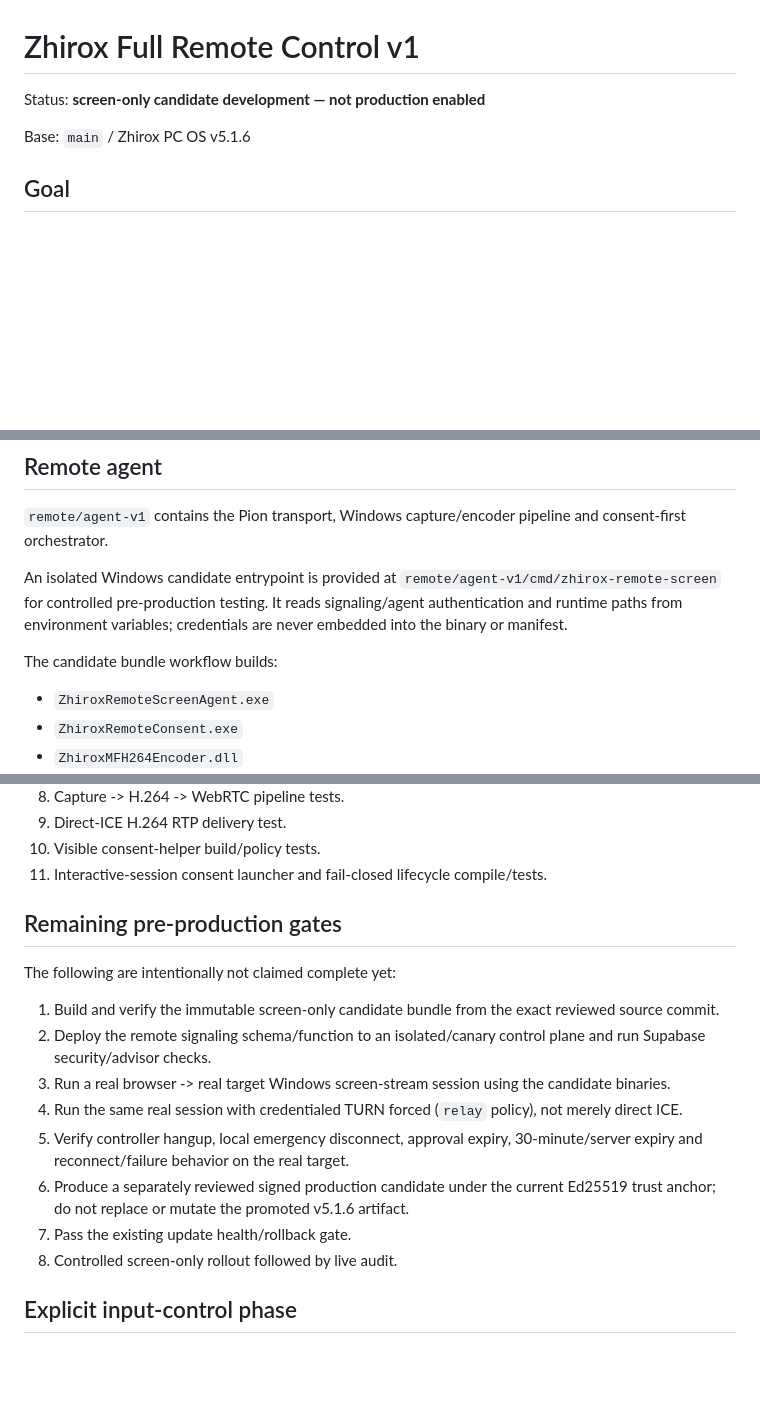
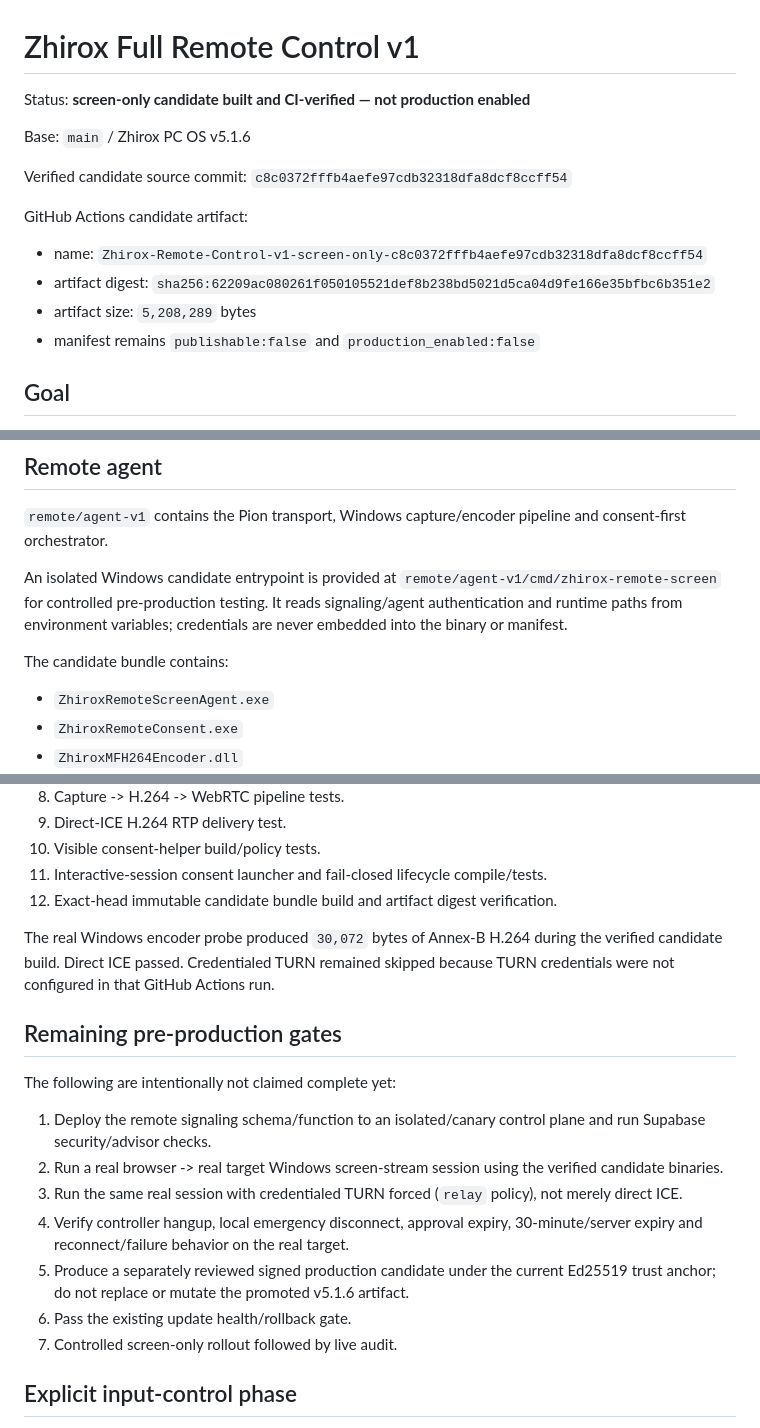
Before and after one commit to arambarzani07/ZhiroxAi2026, a Markdown page: docs/REMOTE_CONTROL_V1.md, 3 parts joined by grey strips. Drawn GitHub-style; blank space fills up the shorter version.

Commit message:
docs: pin passing screen-only candidate provenance

```diff
--- a/docs/REMOTE_CONTROL_V1.md
+++ b/docs/REMOTE_CONTROL_V1.md
@@ -1,8 +1,16 @@
 # Zhirox Full Remote Control v1
 
-Status: **screen-only candidate development — not production enabled**
+Status: **screen-only candidate built and CI-verified — not production enabled**
 
 Base: `main` / Zhirox PC OS v5.1.6
+
+Verified candidate source commit: `c8c0372fffb4aefe97cdb32318dfa8dcf8ccff54`
+
+GitHub Actions candidate artifact:
+- name: `Zhirox-Remote-Control-v1-screen-only-c8c0372fffb4aefe97cdb32318dfa8dcf8ccff54`
+- artifact digest: `sha256:62209ac080261f050105521def8b238bd5021d5ca04d9fe166e35bfbc6b351e2`
+- artifact size: `5,208,289` bytes
+- manifest remains `publishable:false` and `production_enabled:false`
 
 ## Goal
 
@@ -109,7 +117,7 @@ The signaling contract includes:
 
 An isolated Windows candidate entrypoint is provided at `remote/agent-v1/cmd/zhirox-remote-screen` for controlled pre-production testing. It reads signaling/agent authentication and runtime paths from environment variables; credentials are never embedded into the binary or manifest.
 
-The candidate bundle workflow builds:
+The candidate bundle contains:
 - `ZhiroxRemoteScreenAgent.exe`
 - `ZhiroxRemoteConsent.exe`
 - `ZhiroxMFH264Encoder.dll`
@@ -130,19 +138,21 @@ Verified gates include:
 9. Direct-ICE H.264 RTP delivery test.
 10. Visible consent-helper build/policy tests.
 11. Interactive-session consent launcher and fail-closed lifecycle compile/tests.
+12. Exact-head immutable candidate bundle build and artifact digest verification.
+
+The real Windows encoder probe produced `30,072` bytes of Annex-B H.264 during the verified candidate build. Direct ICE passed. Credentialed TURN remained skipped because TURN credentials were not configured in that GitHub Actions run.
 
 ## Remaining pre-production gates
 
 The following are intentionally not claimed complete yet:
 
-1. Build and verify the immutable screen-only candidate bundle from the exact reviewed source commit.
-2. Deploy the remote signaling schema/function to an isolated/canary control plane and run Supabase security/advisor checks.
-3. Run a real browser -> real target Windows screen-stream session using the candidate binaries.
-4. Run the same real session with credentialed TURN forced (`relay` policy), not merely direct ICE.
-5. Verify controller hangup, local emergency disconnect, approval expiry, 30-minute/server expiry and reconnect/failure behavior on the real target.
-6. Produce a separately reviewed signed production candidate under the current Ed25519 trust anchor; do not replace or mutate the promoted v5.1.6 artifact.
-7. Pass the existing update health/rollback gate.
-8. Controlled screen-only rollout followed by live audit.
+1. Deploy the remote signaling schema/function to an isolated/canary control plane and run Supabase security/advisor checks.
+2. Run a real browser -> real target Windows screen-stream session using the verified candidate binaries.
+3. Run the same real session with credentialed TURN forced (`relay` policy), not merely direct ICE.
+4. Verify controller hangup, local emergency disconnect, approval expiry, 30-minute/server expiry and reconnect/failure behavior on the real target.
+5. Produce a separately reviewed signed production candidate under the current Ed25519 trust anchor; do not replace or mutate the promoted v5.1.6 artifact.
+6. Pass the existing update health/rollback gate.
+7. Controlled screen-only rollout followed by live audit.
 
 ## Explicit input-control phase
 
```
